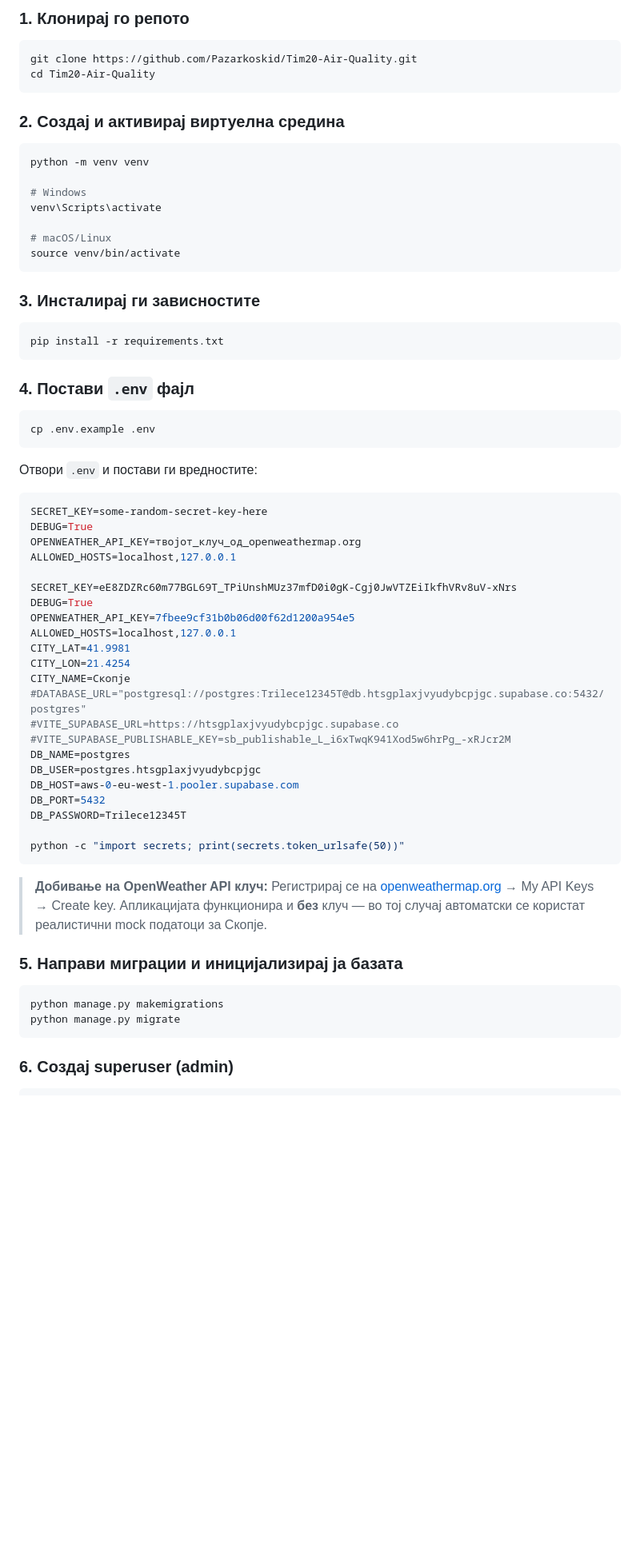
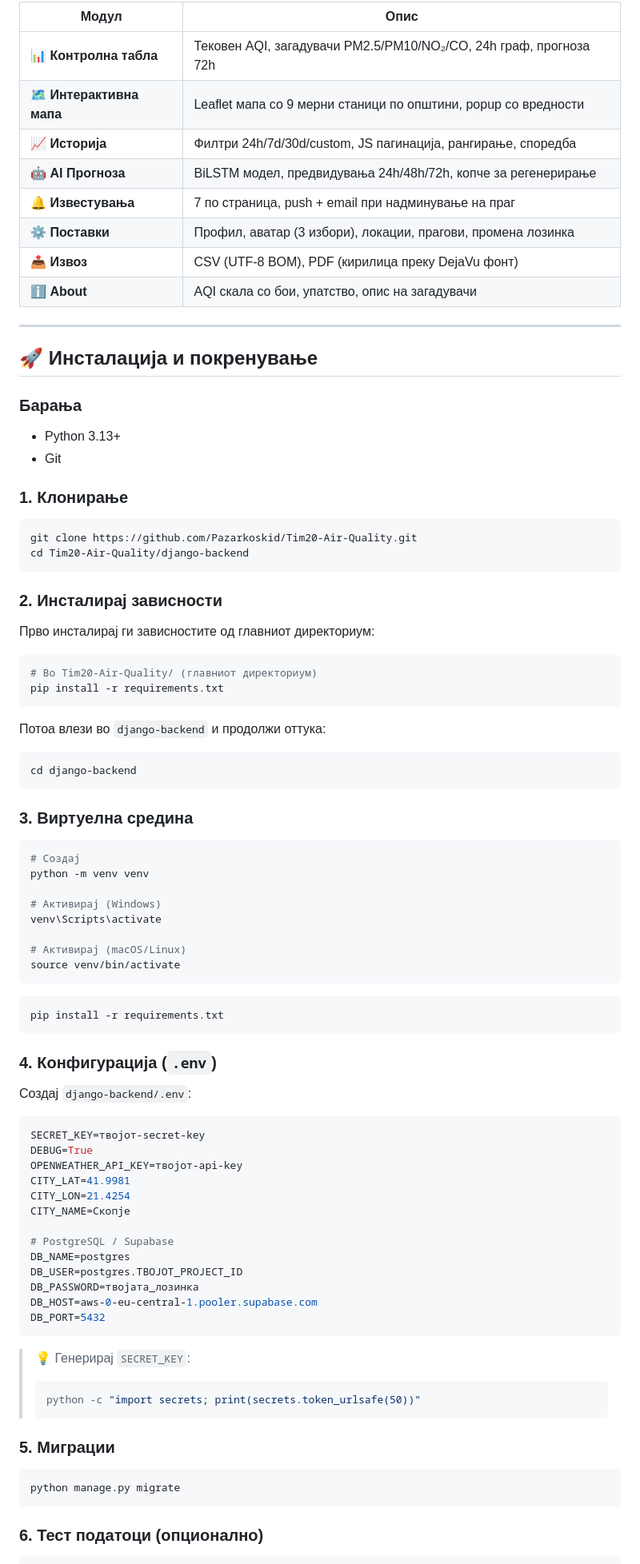
Before and after one commit to Pazarkoskid/Tim20-Air-Quality, a Markdown page: django-backend/README.md, the part around one of its changes. Shown at 80% size. Rendered like a GitHub page; blank space fills up the shorter version.

````diff
--- a/django-backend/README.md
+++ b/django-backend/README.md
@@ -45,73 +96,96 @@ air_quality_django/
 
-### 1. Клонирај го репото
+| Модул | Опис |
+|-------|------|
+| 📊 **Контролна табла** | Тековен AQI, загадувачи PM2.5/PM10/NO₂/CO, 24h граф, прогноза 72h |
+| 🗺️ **Интерактивна мапа** | Leaflet мапа со 9 мерни станици по општини, popup со вредности |
+| 📈 **Историја** | Филтри 24h/7d/30d/custom, JS пагинација, рангирање, споредба |
+| 🤖 **AI Прогноза** | BiLSTM модел, предвидувања 24h/48h/72h, копче за регенерирање |
+| 🔔 **Известувања** | 7 по страница, push + email при надминување на праг |
+| ⚙️ **Поставки** | Профил, аватар (3 избори), локации, прагови, промена лозинка |
+| 📤 **Извоз** | CSV (UTF-8 BOM), PDF (кирилица преку DejaVu фонт) |
+| ℹ️ **About** | AQI скала со бои, упатство, опис на загадувачи |
+
+---
+
+## 🚀 Инсталација и покренување
+
+### Барања
+
+- Python 3.13+
+- Git
+
+### 1. Клонирање
 
 ```bash
 git clone https://github.com/Pazarkoskid/Tim20-Air-Quality.git
-cd Tim20-Air-Quality
+cd Tim20-Air-Quality/django-backend
 ```
 
-### 2. Создај и активирај виртуелна средина
+
+
+### 2. Инсталирај зависности
+
+Прво инсталирај ги зависностите од главниот директориум:
 
 ```bash
+# Во Tim20-Air-Quality/ (главниот директориум)
+pip install -r requirements.txt
+```
+
+Потоа влези во `django-backend` и продолжи оттука:
+
+```bash
+cd django-backend
+```
+
+### 3. Виртуелна средина
+
+```bash
+# Создај
 python -m venv venv
 
-# Windows
+# Активирај (Windows)
 venv\Scripts\activate
 
-# macOS/Linux
+# Активирај (macOS/Linux)
 source venv/bin/activate
 ```
-
-### 3. Инсталирај ги зависностите
 
 ```bash
 pip install -r requirements.txt
 ```
 
-### 4. Постави `.env` фајл
+### 4. Конфигурација (`.env`)
 
-```bash
-cp .env.example .env
-```
-
-Отвори `.env` и постави ги вредностите:
+Создај `django-backend/.env`:
 
 ```env
-SECRET_KEY=some-random-secret-key-here
+SECRET_KEY=твојот-secret-key
 DEBUG=True
-OPENWEATHER_API_KEY=твојот_клуч_од_openweathermap.org
-ALLOWED_HOSTS=localhost,127.0.0.1
-
-SECRET_KEY=eE8ZDZRc60m77BGL69T_TPiUnshMUz37mfD0i0gK-Cgj0JwVTZEiIkfhVRv8uV-xNrs
-DEBUG=True
-OPENWEATHER_API_KEY=7fbee9cf31b0b06d00f62d1200a954e5
-ALLOWED_HOSTS=localhost,127.0.0.1
+OPENWEATHER_API_KEY=твојот-api-key
 CITY_LAT=41.9981
 CITY_LON=21.4254
 CITY_NAME=Скопје
-#DATABASE_URL="postgresql://postgres:Trilece12345T@db.htsgplaxjvyudybcpjgc.supabase.co:5432/postgres"
-#VITE_SUPABASE_URL=https://htsgplaxjvyudybcpjgc.supabase.co
-#VITE_SUPABASE_PUBLISHABLE_KEY=sb_publishable_L_i6xTwqK941Xod5w6hrPg_-xRJcr2M
+
+# PostgreSQL / Supabase
 DB_NAME=postgres
-DB_USER=postgres.htsgplaxjvyudybcpjgc
-DB_HOST=aws-0-eu-west-1.pooler.supabase.com
+DB_USER=postgres.ТВОЈОТ_PROJECT_ID
+DB_PASSWORD=твојата_лозинка
+DB_HOST=aws-0-eu-central-1.pooler.supabase.com
 DB_PORT=5432
-DB_PASSWORD=Trilece12345T
-
-python -c "import secrets; print(secrets.token_urlsafe(50))"
 ```
 
-> **Добивање на OpenWeather API клуч:**
-> Регистрирај се на [openweathermap.org](https://openweathermap.org/) → My API Keys → Create key.
-> Апликацијата функционира и **без** клуч — во тој случај автоматски се користат реалистични mock податоци за Скопје.
+> 💡 Генерирај `SECRET_KEY`:
+> ```bash
+> python -c "import secrets; print(secrets.token_urlsafe(50))"
+> ```
 
-### 5. Направи миграции и иницијализирај ја базата
+### 5. Миграции
 
 ```bash
-python manage.py makemigrations
 python manage.py migrate
 ```
 
-### 6. Создај superuser (admin)
+### 6. Тест податоци (опционално)
 
 ```bash
````
Also changed, not shown: other parts of django-backend/README.md (+188 -117 lines).
